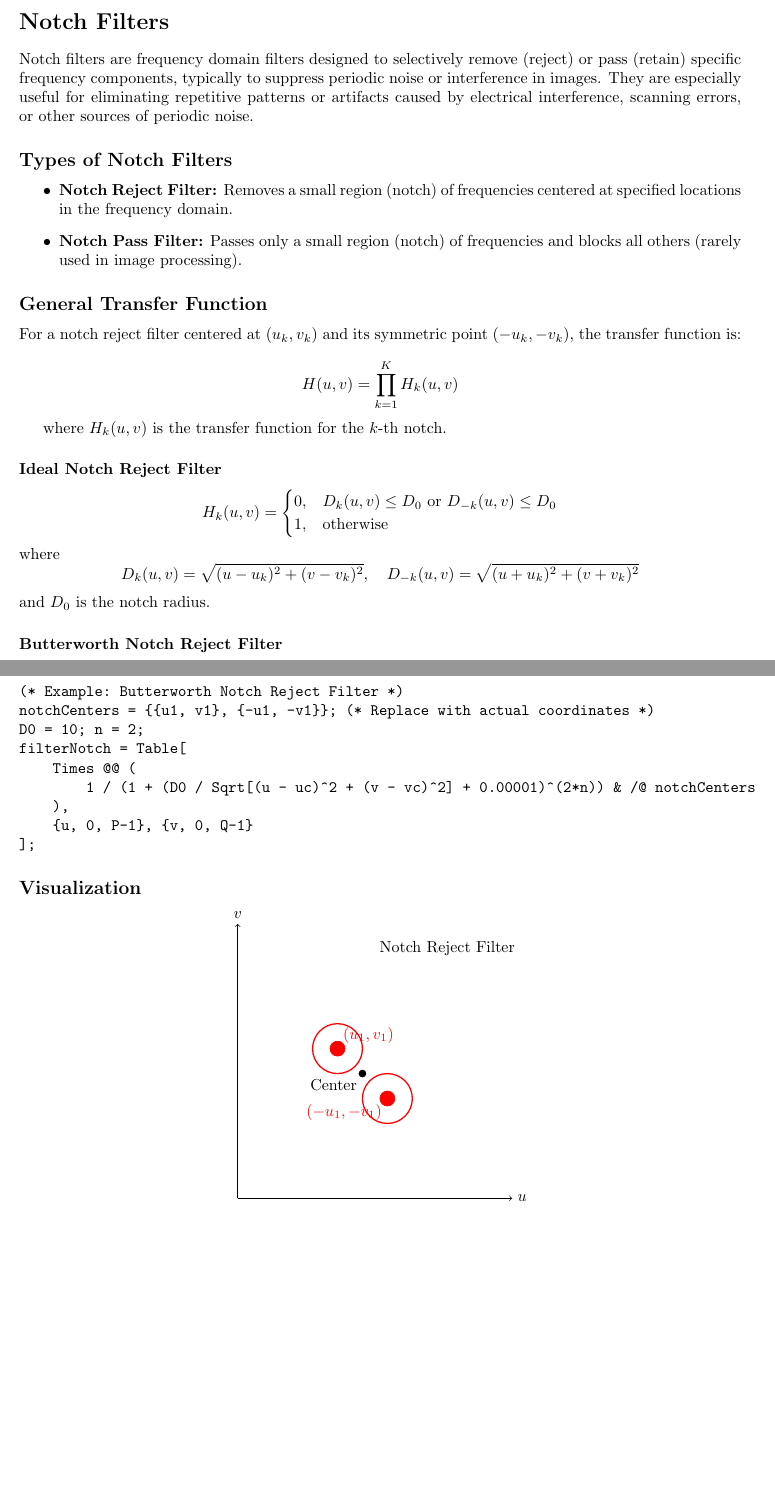
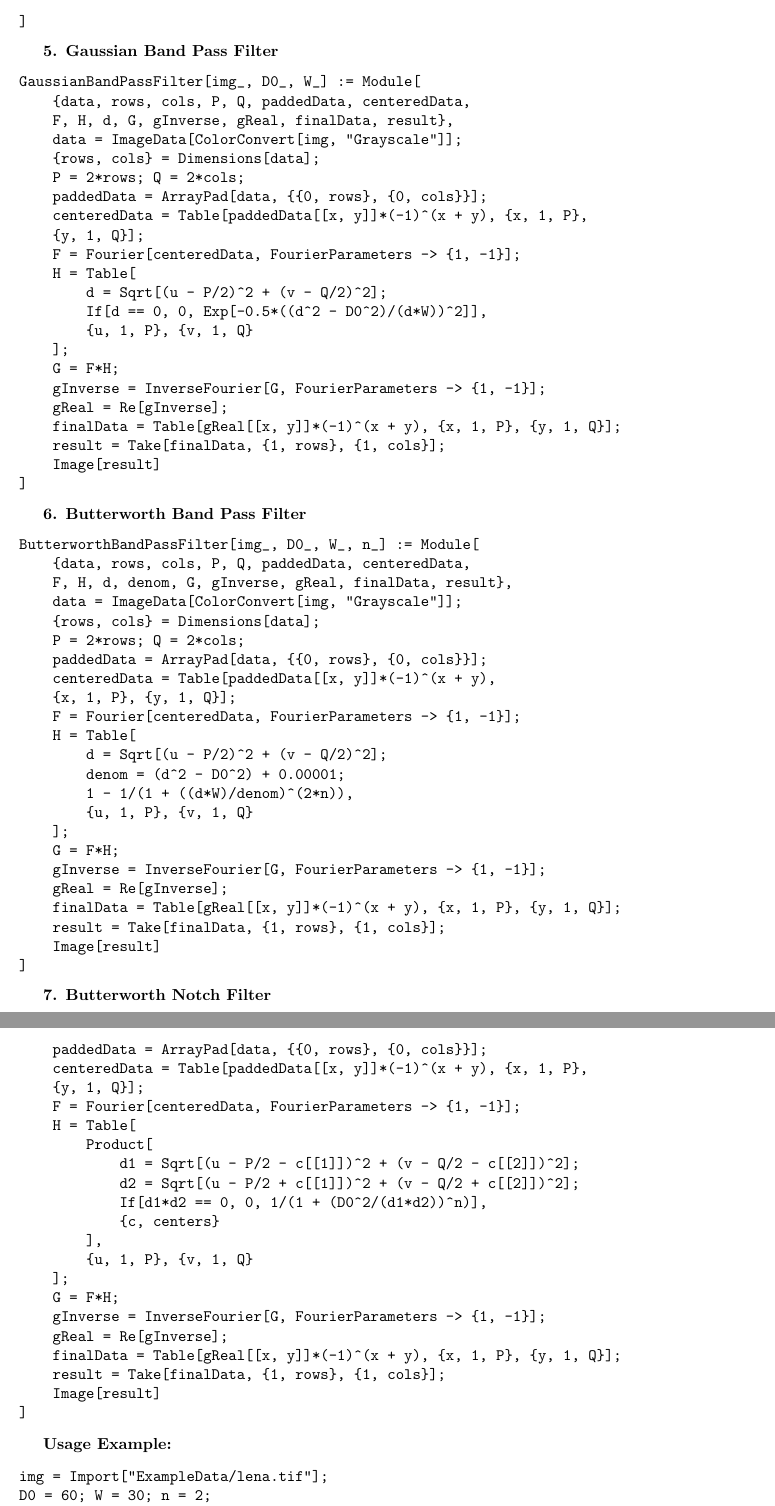
Before and after one commit to n-92/Image-Analysis, a LaTeX document (image_analysis.tex): two parts of pages 37 and 38 of 43, joined at a grey line, cut at the place of the change, the shorter picture padded with empty space. Compiled offline with pdfLaTeX.

Commit message:
updated code for band pass, band reject and notch filters

```diff
--- a/image_analysis.tex
+++ b/image_analysis.tex
@@ -2304,36 +2196,0 @@ Band rejection filters are essential for removing unwanted frequency bands, such
-\section*{Notch Filters}
-
-Notch filters are frequency domain filters designed to selectively remove (reject) or pass (retain) specific frequency components, typically to suppress periodic noise or interference in images. They are especially useful for eliminating repetitive patterns or artifacts caused by electrical interference, scanning errors, or other sources of periodic noise.
-
-\subsection*{Types of Notch Filters}
-
-\begin{itemize}
-    \item \textbf{Notch Reject Filter:} Removes a small region (notch) of frequencies centered at specified locations in the frequency domain.
-    \item \textbf{Notch Pass Filter:} Passes only a small region (notch) of frequencies and blocks all others (rarely used in image processing).
-\end{itemize}
-
-\subsection*{General Transfer Function}
-
-For a notch reject filter centered at $(u_k, v_k)$ and its symmetric point $(-u_k, -v_k)$, the transfer function is:
-
-\[
-H(u,v) = \prod_{k=1}^{K} H_k(u,v)
-\]
-
-where $H_k(u,v)$ is the transfer function for the $k$-th notch.
-
-\subsubsection*{Ideal Notch Reject Filter}
-
-\[
-H_k(u,v) = \begin{cases}
-0, & D_k(u,v) \leq D_0 \text{ or } D_{-k}(u,v) \leq D_0 \\
-1, & \text{otherwise}
-\end{cases}
-\]
-where
-\[
-D_k(u,v) = \sqrt{(u-u_k)^2 + (v-v_k)^2}, \quad D_{-k}(u,v) = \sqrt{(u+u_k)^2 + (v+v_k)^2}
-\]
-and $D_0$ is the notch radius.
-
-\subsubsection*{Butterworth Notch Reject Filter}
@@ -2363,31 +2196,0 @@ H_k(u,v) = 1 - \exp\left(-\frac{1}{2}\left(\frac{D_k(u,v)}{D_0}\right)^2\right)
-\begin{verbatim}
-(* Example: Butterworth Notch Reject Filter *)
-notchCenters = {{u1, v1}, {-u1, -v1}}; (* Replace with actual coordinates *)
-D0 = 10; n = 2;
-filterNotch = Table[
-    Times @@ (
-        1 / (1 + (D0 / Sqrt[(u - uc)^2 + (v - vc)^2] + 0.00001)^(2*n)) & /@ notchCenters
-    ),
-    {u, 0, P-1}, {v, 0, Q-1}
-];
-\end{verbatim}
-
-\subsection*{Visualization}
-
-\begin{center}
-\begin{tikzpicture}[scale=1.1]
-    % Frequency domain axes
-    \draw[->] (0,0) -- (5.5,0) node[right] {$u$};
-    \draw[->] (0,0) -- (0,5.5) node[above] {$v$};
-    % Notch locations
-    \filldraw[red] (2,3) circle (0.15) node[above right] {$(u_1, v_1)$};
-    \filldraw[red] (3,2) circle (0.15) node[below left] {$(-u_1, -v_1)$};
-    % Notch regions
-    \draw[red,thick] (2,3) circle (0.5);
-    \draw[red,thick] (3,2) circle (0.5);
-    % Center
-    \filldraw[black] (2.5,2.5) circle (0.07) node[below left] {Center};
-    % Label
-    \node at (4.2,5) {Notch Reject Filter};
-\end{tikzpicture}
-\end{center}
@@ -2393,0 +2207,10 @@ filterNotch = Table[
+IdealBandRejectFilter[img_, D0_, W_] := Module[
+    {data, rows, cols, P, Q, paddedData, centeredData,
+    F, H, d, G, gInverse, gReal, finalData, result},
+    data = ImageData[ColorConvert[img, "Grayscale"]];
+    {rows, cols} = Dimensions[data];
+    P = 2*rows; Q = 2*cols;
+    paddedData = ArrayPad[data, {{0, rows}, {0, cols}}];
+    centeredData = Table[paddedData[[x, y]]*(-1)^(x + y), {x, 1, P},
+    {y, 1, Q}];
+    F = Fourier[centeredData, FourierParameters -> {1, -1}];
@@ -2393,0 +2223,4 @@ filterNotch = Table[
+    gInverse = InverseFourier[G, FourierParameters -> {1, -1}];
+    gReal = Re[gInverse];
+    finalData = Table[gReal[[x, y]]*(-1)^(x + y), {x, 1, P}, {y, 1, Q}];
+    result = Take[finalData, {1, rows}, {1, cols}];
@@ -2393,0 +2233,20 @@ filterNotch = Table[
+GaussianBandRejectFilter[img_, D0_, W_] := Module[
+    {data, rows, cols, P, Q, paddedData, centeredData,
+    F, H, d, G, gInverse, gReal, finalData, result},
+    data = ImageData[ColorConvert[img, "Grayscale"]];
+    {rows, cols} = Dimensions[data];
+    P = 2*rows; Q = 2*cols;
+    paddedData = ArrayPad[data, {{0, rows}, {0, cols}}];
+    centeredData = Table[paddedData[[x, y]]*(-1)^(x + y), {x, 1, P},
+    {y, 1, Q}];
+    F = Fourier[centeredData, FourierParameters -> {1, -1}];
+    H = Table[
+        d = Sqrt[(u - P/2)^2 + (v - Q/2)^2];
+        If[d == 0, 1, 1 - Exp[-0.5*((d^2 - D0^2)/(d*W))^2]],
+        {u, 1, P}, {v, 1, Q}
+    ];
+    G = F*H;
+    gInverse = InverseFourier[G, FourierParameters -> {1, -1}];
+    gReal = Re[gInverse];
+    finalData = Table[gReal[[x, y]]*(-1)^(x + y), {x, 1, P}, {y, 1, Q}];
+    result = Take[finalData, {1, rows}, {1, cols}];
@@ -2393,0 +2259,13 @@ filterNotch = Table[
+ButterworthBandRejectFilter[img_, D0_, W_, n_] := Module[
+    {data, rows, cols, P, Q, paddedData, centeredData,
+    F, H, d, denom, G, gInverse, gReal, finalData, result},
+    data = ImageData[ColorConvert[img, "Grayscale"]];
+    {rows, cols} = Dimensions[data];
+    P = 2*rows; Q = 2*cols;
+    paddedData = ArrayPad[data, {{0, rows}, {0, cols}}];
+    centeredData = Table[paddedData[[x, y]]*(-1)^(x + y),
+    {x, 1, P}, {y, 1, Q}];
+    F = Fourier[centeredData, FourierParameters -> {1, -1}];
+    H = Table[
+        d = Sqrt[(u - P/2)^2 + (v - Q/2)^2];
+        denom = (d^2 - D0^2) + 0.00001;
@@ -2393,0 +2276,4 @@ filterNotch = Table[
+    gInverse = InverseFourier[G, FourierParameters -> {1, -1}];
+    gReal = Re[gInverse];
+    finalData = Table[gReal[[x, y]]*(-1)^(x + y), {x, 1, P}, {y, 1, Q}];
+    result = Take[finalData, {1, rows}, {1, cols}];
@@ -2394,3 +2286,139 @@ filterNotch = Table[
+IdealBandPassFilter[img_, D0_, W_] := Module[
+    {data, rows, cols, P, Q, paddedData, centeredData,
+    F, H, d, G, gInverse, gReal, finalData, result},
+    data = ImageData[ColorConvert[img, "Grayscale"]];
+    {rows, cols} = Dimensions[data];
+    P = 2*rows; Q = 2*cols;
+    paddedData = ArrayPad[data, {{0, rows}, {0, cols}}];
+    centeredData = Table[paddedData[[x, y]]*(-1)^(x + y),
+    {x, 1, P}, {y, 1, Q}];
+    F = Fourier[centeredData, FourierParameters -> {1, -1}];
+    H = Table[
+        d = Sqrt[(u - P/2)^2 + (v - Q/2)^2];
+        If[D0 - W/2 <= d <= D0 + W/2, 1, 0],
+        {u, 1, P}, {v, 1, Q}
+    ];
+    G = F*H;
+    gInverse = InverseFourier[G, FourierParameters -> {1, -1}];
+    gReal = Re[gInverse];
+    finalData = Table[gReal[[x, y]]*(-1)^(x + y), {x, 1, P},
+    {y, 1, Q}];
+    result = Take[finalData, {1, rows}, {1, cols}];
+    Image[result]
+]
+\end{verbatim}
+
+\textbf{5. Gaussian Band Pass Filter}
+\begin{verbatim}
+GaussianBandPassFilter[img_, D0_, W_] := Module[
+    {data, rows, cols, P, Q, paddedData, centeredData,
+    F, H, d, G, gInverse, gReal, finalData, result},
+    data = ImageData[ColorConvert[img, "Grayscale"]];
+    {rows, cols} = Dimensions[data];
+    P = 2*rows; Q = 2*cols;
+    paddedData = ArrayPad[data, {{0, rows}, {0, cols}}];
+    centeredData = Table[paddedData[[x, y]]*(-1)^(x + y), {x, 1, P},
+    {y, 1, Q}];
+    F = Fourier[centeredData, FourierParameters -> {1, -1}];
+    H = Table[
+        d = Sqrt[(u - P/2)^2 + (v - Q/2)^2];
+        If[d == 0, 0, Exp[-0.5*((d^2 - D0^2)/(d*W))^2]],
+        {u, 1, P}, {v, 1, Q}
+    ];
+    G = F*H;
+    gInverse = InverseFourier[G, FourierParameters -> {1, -1}];
+    gReal = Re[gInverse];
+    finalData = Table[gReal[[x, y]]*(-1)^(x + y), {x, 1, P}, {y, 1, Q}];
+    result = Take[finalData, {1, rows}, {1, cols}];
+    Image[result]
+]
+\end{verbatim}
+
+\textbf{6. Butterworth Band Pass Filter}
+\begin{verbatim}
+ButterworthBandPassFilter[img_, D0_, W_, n_] := Module[
+    {data, rows, cols, P, Q, paddedData, centeredData,
+    F, H, d, denom, G, gInverse, gReal, finalData, result},
+    data = ImageData[ColorConvert[img, "Grayscale"]];
+    {rows, cols} = Dimensions[data];
+    P = 2*rows; Q = 2*cols;
+    paddedData = ArrayPad[data, {{0, rows}, {0, cols}}];
+    centeredData = Table[paddedData[[x, y]]*(-1)^(x + y),
+    {x, 1, P}, {y, 1, Q}];
+    F = Fourier[centeredData, FourierParameters -> {1, -1}];
+    H = Table[
+        d = Sqrt[(u - P/2)^2 + (v - Q/2)^2];
+        denom = (d^2 - D0^2) + 0.00001;
+        1 - 1/(1 + ((d*W)/denom)^(2*n)),
+        {u, 1, P}, {v, 1, Q}
+    ];
+    G = F*H;
+    gInverse = InverseFourier[G, FourierParameters -> {1, -1}];
+    gReal = Re[gInverse];
+    finalData = Table[gReal[[x, y]]*(-1)^(x + y), {x, 1, P}, {y, 1, Q}];
+    result = Take[finalData, {1, rows}, {1, cols}];
+    Image[result]
+]
+\end{verbatim}
+
+\textbf{7. Butterworth Notch Filter}
+\begin{verbatim}
+ButterworthNotchFilter[img_, centers_, D0_, n_] := Module[
+    {data, rows, cols, P, Q, paddedData, centeredData,
+    F, H, d1, d2, G, gInverse, gReal, finalData, result},
+    data = ImageData[ColorConvert[img, "Grayscale"]];
+    {rows, cols} = Dimensions[data];
+    P = 2*rows; Q = 2*cols;
+    paddedData = ArrayPad[data, {{0, rows}, {0, cols}}];
+    centeredData = Table[paddedData[[x, y]]*(-1)^(x + y), {x, 1, P},
+    {y, 1, Q}];
+    F = Fourier[centeredData, FourierParameters -> {1, -1}];
+    H = Table[
+        Product[
+            d1 = Sqrt[(u - P/2 - c[[1]])^2 + (v - Q/2 - c[[2]])^2];
+            d2 = Sqrt[(u - P/2 + c[[1]])^2 + (v - Q/2 + c[[2]])^2];
+            If[d1*d2 == 0, 0, 1/(1 + (D0^2/(d1*d2))^n)],
+            {c, centers}
+        ],
+        {u, 1, P}, {v, 1, Q}
+    ];
+    G = F*H;
+    gInverse = InverseFourier[G, FourierParameters -> {1, -1}];
+    gReal = Re[gInverse];
+    finalData = Table[gReal[[x, y]]*(-1)^(x + y), {x, 1, P}, {y, 1, Q}];
+    result = Take[finalData, {1, rows}, {1, cols}];
+    Image[result]
+]
+\end{verbatim}
+
+\textbf{Usage Example:}
+\begin{verbatim}
+img = Import["ExampleData/lena.tif"];
+D0 = 60; W = 30; n = 2;
+notchCenters = {{40, 40}, {40, -40}}; notchRadius = 10;
+
+outIdealBR = IdealBandRejectFilter[img, D0, W];
+outGaussBR = GaussianBandRejectFilter[img, D0, W];
+outButterBR = ButterworthBandRejectFilter[img, D0, W, n];
+outIdealBP = IdealBandPassFilter[img, D0, W];
+outGaussBP = GaussianBandPassFilter[img, D0, W];
+outButterBP = ButterworthBandPassFilter[img, D0, W, n];
+outNotch = ButterworthNotchFilter[img, notchCenters, notchRadius, n];
+
+(* Display results in a grid *)
+LabelImg[image_, text_] := Column[{image, Style[text,
+FontFamily -> "Helvetica", 12, Gray]}, Center];
+Grid[{
+    {LabelImg[img, "Original Image"],
+    LabelImg[outNotch, "7. Notch Filter"]},
+    {LabelImg[outIdealBR, "1. Ideal Band Reject"],
+    LabelImg[outGaussBR, "2. Gaussian Band Reject"]},
+    {LabelImg[outButterBR, "3. Butterworth Band Reject"], SpanFromLeft},
+    {LabelImg[outIdealBP, "4. Ideal Band Pass"],
+    LabelImg[outGaussBP, "5. Gaussian Band Pass"]},
+    {LabelImg[outButterBP, "6. Butterworth Band Pass"], SpanFromLeft}
+}, Frame -> All, Spacings -> {1, 1}, Alignment -> Center]
+\end{verbatim}
 
 \subsection*{Summary}
 
```
Also changed, not shown: image_analysis.pdf, image_analysis.tex (230 more changed lines).
